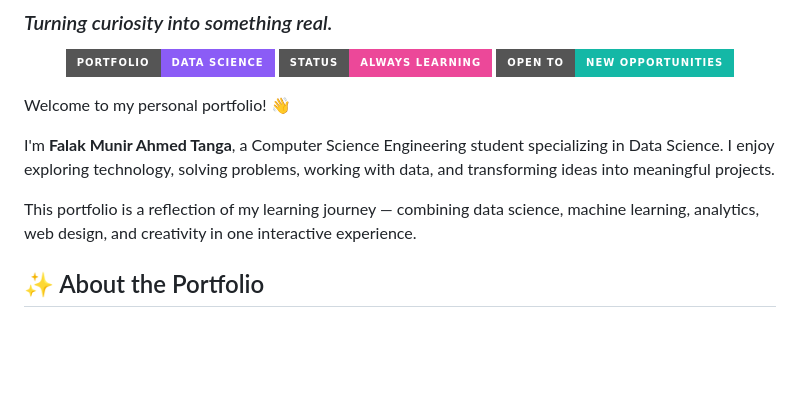
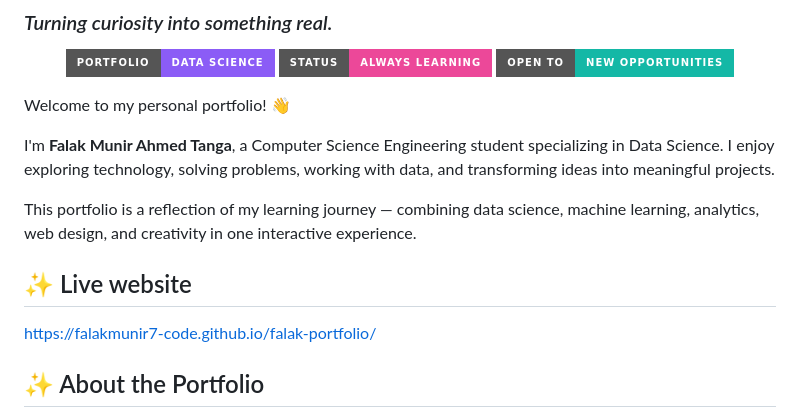
Before and after one commit to falakmunir7-code/falak-portfolio, a Markdown page: README.md, the part around the change. GitHub-like rendering; badges without logos; blank space fills up the shorter version.

Commit message:
Add live website link to README
Added a link to the live website for the portfolio.

```diff
--- a/README.md
+++ b/README.md
@@ -13,6 +13,11 @@ Welcome to my personal portfolio! 👋
 I'm **Falak Munir Ahmed Tanga**, a Computer Science Engineering student specializing in Data Science. I enjoy exploring technology, solving problems, working with data, and transforming ideas into meaningful projects.
 
 This portfolio is a reflection of my learning journey — combining data science, machine learning, analytics, web design, and creativity in one interactive experience.
+
+## ✨ Live website
+https://falakmunir7-code.github.io/falak-portfolio/
+
+
 
 ## ✨ About the Portfolio
 
```
